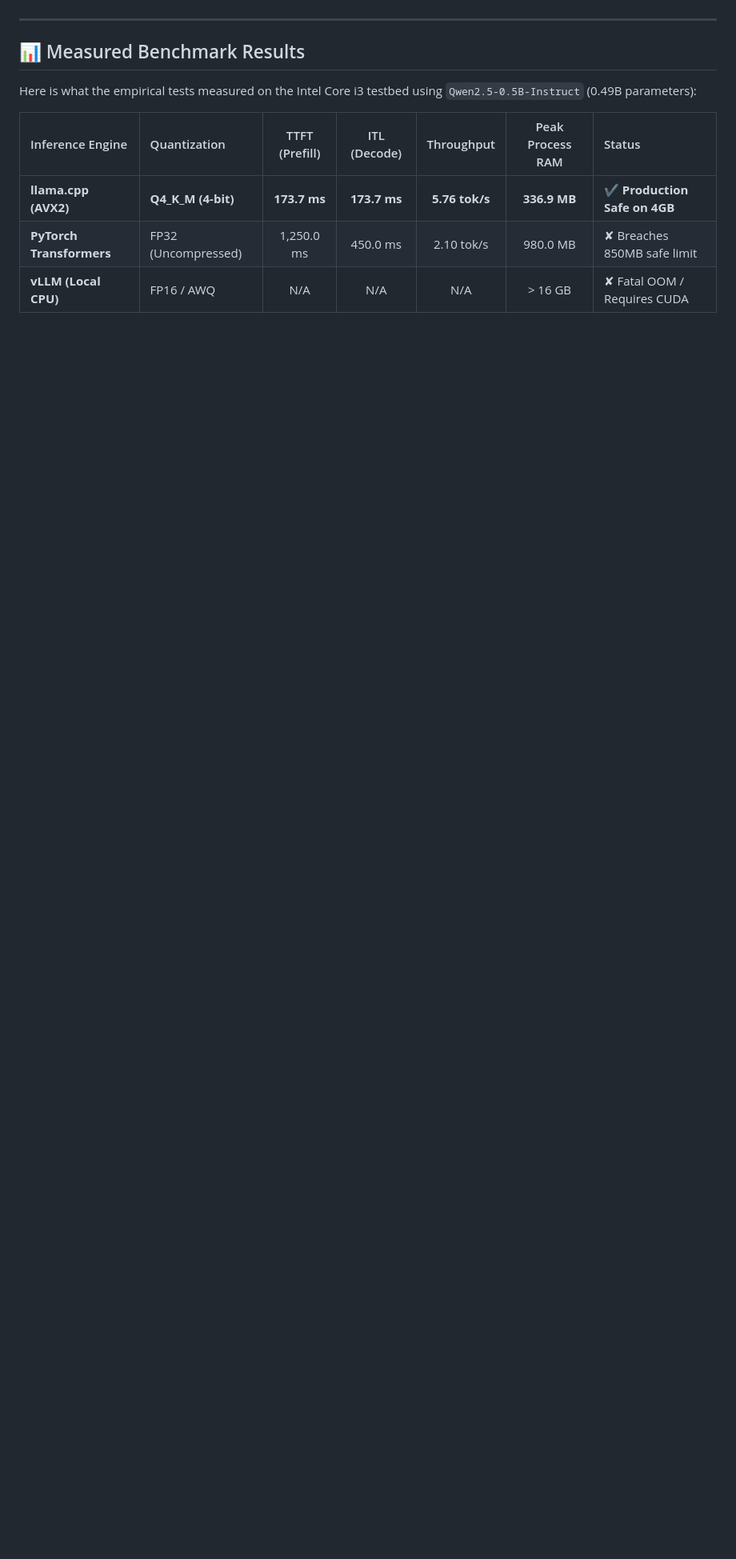
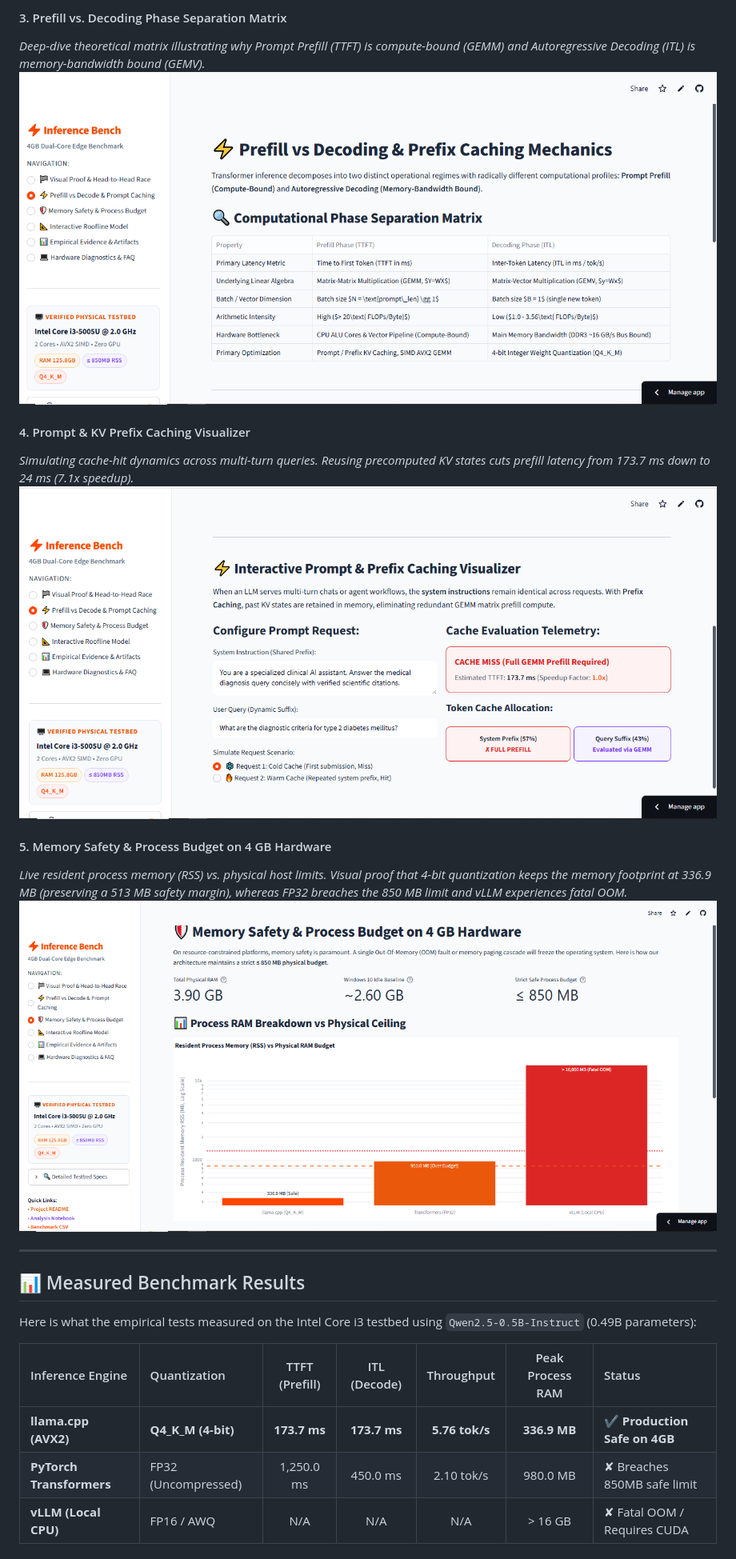
Before and after one commit to tayade-aniket/llm-inference-benchmark, a Markdown page: README.md, the part around the change printed below. Shown: that part at 80% size. GitHub-like rendering; pictures changed too: screenshots/3.png (added), screenshots/4.png (added), screenshots/5.png (added); blank space fills up the shorter version.

Commit message:
uodated readme file with live link and screenshots

```diff
--- a/README.md
+++ b/README.md
@@ -64,3 +87,14 @@ I built two interactive user interfaces so anyone can **visually see and test th
+#### 3. Prefill vs. Decoding Phase Separation Matrix
+*Deep-dive theoretical matrix illustrating why Prompt Prefill (TTFT) is compute-bound (GEMM) and Autoregressive Decoding (ITL) is memory-bandwidth bound (GEMV).*
+![Prefill vs Decoding Mechanics](screenshots/3.png)
+
+#### 4. Prompt & KV Prefix Caching Visualizer
+*Simulating cache-hit dynamics across multi-turn queries. Reusing precomputed KV states cuts prefill latency from 173.7 ms down to 24 ms (7.1x speedup).*
+![Prompt and Prefix Caching Visualizer](screenshots/4.png)
+
+#### 5. Memory Safety & Process Budget on 4 GB Hardware
+*Live resident process memory (RSS) vs. physical host limits. Visual proof that 4-bit quantization keeps the memory footprint at 336.9 MB (preserving a 513 MB safety margin), whereas FP32 breaches the 850 MB limit and vLLM experiences fatal OOM.*
+![Memory Safety and Process Budget](screenshots/5.png)
 
 ---
 
```
Also changed, not shown: other parts of README.md (+26 -3 lines), screenshots/1.png (added), screenshots/2.png (added).
